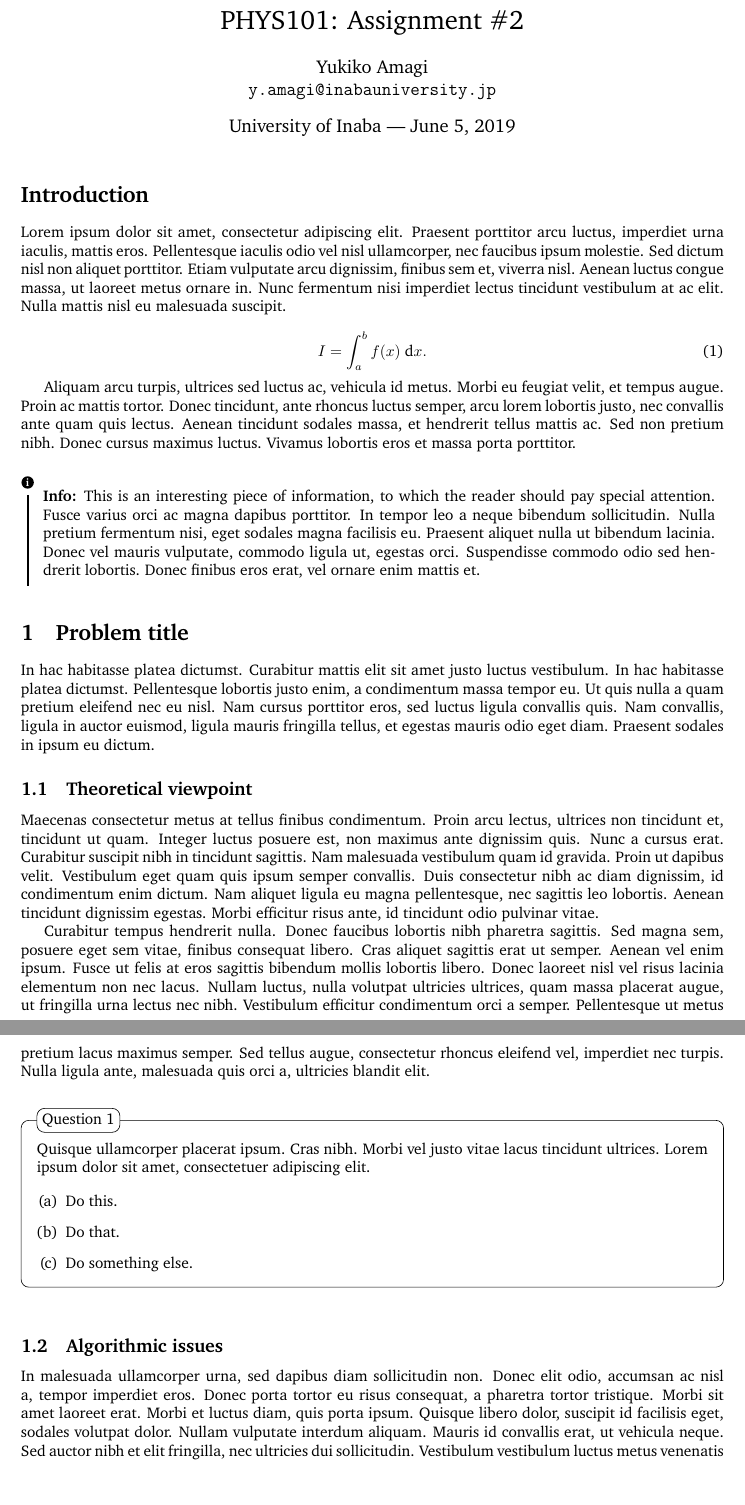
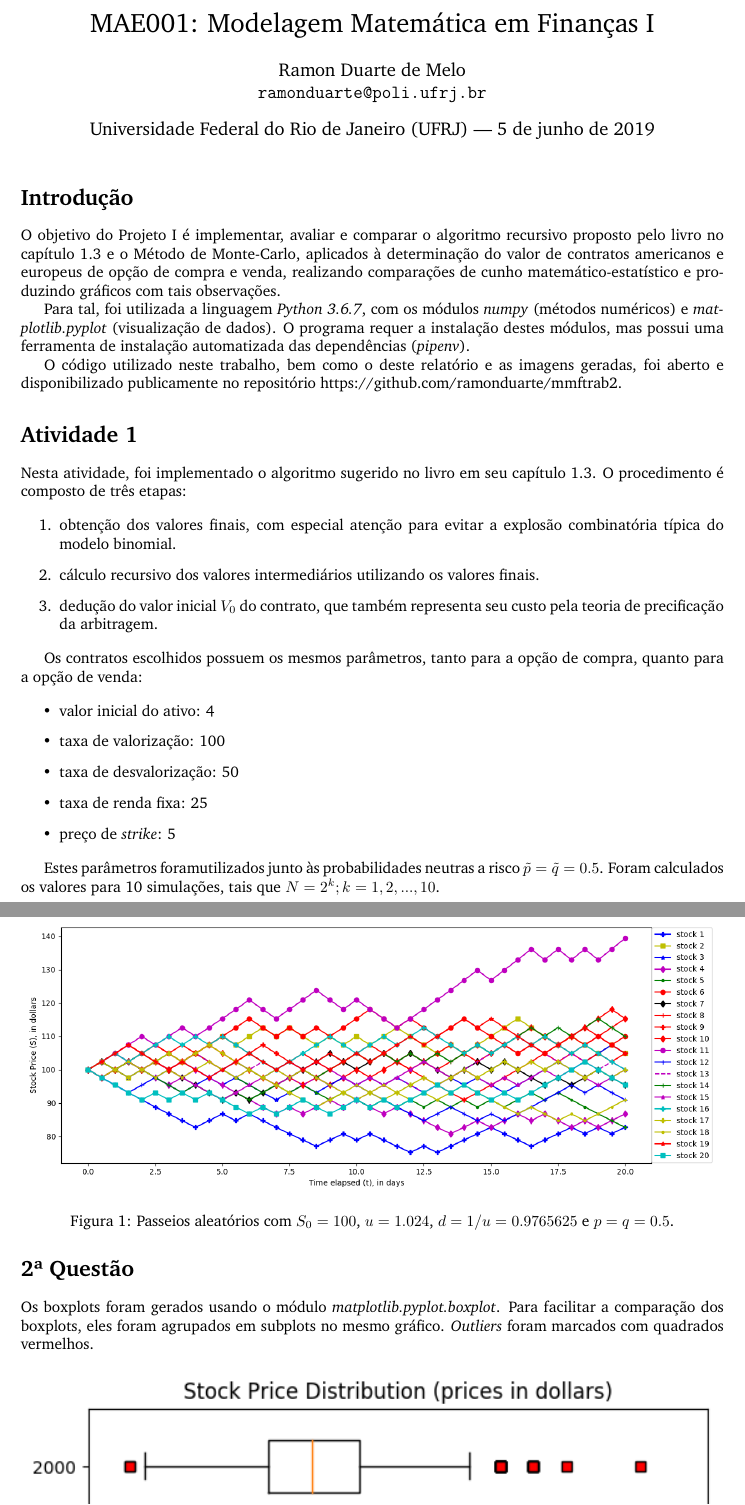
Before and after one commit to ramonduarte/mmftrab2, a LaTeX document (report/main.tex, which reads report/structure.tex): two parts of pages 1 and 2 of 4, joined at a grey line, cut at the place of the change. Compiled offline with pdfLaTeX.

Commit message:
Some additions to the report.

```diff
--- a/report/main.tex
+++ b/report/main.tex
@@ -27,11 +27,11 @@
 %	ASSIGNMENT INFORMATION
 %----------------------------------------------------------------------------------------
 
-\title{PHYS101: Assignment \#2} % Title of the assignment
+\title{MAE001: Modelagem Matemática em Finanças I} % Title of the assignment
 
-\author{Yukiko Amagi\\ \texttt{y.amagi@inabauniversity.jp}} % Author name and email address
+\author{Ramon Duarte de Melo\\ \texttt{ramonduarte@poli.ufrj.br}} % Author name and email address
 
-\date{University of Inaba --- \today} % University, school and/or department name(s) and a date
+\date{Universidade Federal do Rio de Janeiro (UFRJ) --- \today} % University, school and/or department name(s) and a date
 
 %----------------------------------------------------------------------------------------
 
@@ -43,51 +43,50 @@
 %	INTRODUCTION
 %----------------------------------------------------------------------------------------
 
-\section*{Introduction} % Unnumbered section
+\section*{Introdução} % Unnumbered section
 
-Lorem ipsum dolor sit amet, consectetur adipiscing elit. Praesent porttitor arcu luctus, imperdiet urna iaculis, mattis eros. Pellentesque iaculis odio vel nisl ullamcorper, nec faucibus ipsum molestie. Sed dictum nisl non aliquet porttitor. Etiam vulputate arcu dignissim, finibus sem et, viverra nisl. Aenean luctus congue massa, ut laoreet metus ornare in. Nunc fermentum nisi imperdiet lectus tincidunt vestibulum at ac elit. Nulla mattis nisl eu malesuada suscipit.
+O objetivo do Projeto I é implementar, avaliar e comparar o algoritmo recursivo proposto pelo livro no capítulo 1.3 e o Método de Monte-Carlo, aplicados à determinação do valor de contratos americanos e europeus de opção de compra e venda, realizando comparações de cunho matemático-estatístico e produzindo gráficos com tais observações.
 
-% Math equation/formula
-\begin{equation}
-	I = \int_{a}^{b} f(x) \; \text{d}x.
-\end{equation}
+Para tal, foi utilizada a linguagem \emph{Python 3.6.7}, com os módulos \emph{numpy} (métodos numéricos) e \emph{matplotlib.pyplot} (visualização de dados).
+O programa requer a instalação destes módulos, mas possui uma ferramenta de instalação automatizada das dependências (\emph{pipenv}).
 
-Aliquam arcu turpis, ultrices sed luctus ac, vehicula id metus. Morbi eu feugiat velit, et tempus augue. Proin ac mattis tortor. Donec tincidunt, ante rhoncus luctus semper, arcu lorem lobortis justo, nec convallis ante quam quis lectus. Aenean tincidunt sodales massa, et hendrerit tellus mattis ac. Sed non pretium nibh. Donec cursus maximus luctus. Vivamus lobortis eros et massa porta porttitor.
+O código utilizado neste trabalho, bem como o deste relatório e as imagens geradas, foi aberto e disponibilizado publicamente no repositório https://github.com/ramonduarte/mmftrab2.
 
-\begin{info} % Information block
-	This is an interesting piece of information, to which the reader should pay special attention. Fusce varius orci ac magna dapibus porttitor. In tempor leo a neque bibendum sollicitudin. Nulla pretium fermentum nisi, eget sodales magna facilisis eu. Praesent aliquet nulla ut bibendum lacinia. Donec vel mauris vulputate, commodo ligula ut, egestas orci. Suspendisse commodo odio sed hendrerit lobortis. Donec finibus eros erat, vel ornare enim mattis et.
-\end{info}
 
 %----------------------------------------------------------------------------------------
 %	PROBLEM 1
 %----------------------------------------------------------------------------------------
 
-\section{Problem title} % Numbered section
+\section*{Atividade 1} % Numbered section
 
-In hac habitasse platea dictumst. Curabitur mattis elit sit amet justo luctus vestibulum. In hac habitasse platea dictumst. Pellentesque lobortis justo enim, a condimentum massa tempor eu. Ut quis nulla a quam pretium eleifend nec eu nisl. Nam cursus porttitor eros, sed luctus ligula convallis quis. Nam convallis, ligula in auctor euismod, ligula mauris fringilla tellus, et egestas mauris odio eget diam. Praesent sodales in ipsum eu dictum.
+Nesta atividade, foi implementado o algoritmo sugerido no livro em seu capítulo 1.3.
+O procedimento é composto de três etapas:
 
-%------------------------------------------------
+\begin{enumerate}
+	\item obtenção dos valores finais, com especial atenção para evitar a explosão combinatória típica do modelo binomial.
+	\item cálculo recursivo dos valores intermediários utilizando os valores finais.
+	\item dedução do valor inicial $V_{0}$ do contrato, que também representa seu custo pela teoria de precificação da arbitragem.
+\end{enumerate}
 
-\subsection{Theoretical viewpoint}
+Os contratos escolhidos possuem os mesmos parâmetros, tanto para a opção de compra, quanto para a opção de venda:
 
-Maecenas consectetur metus at tellus finibus condimentum. Proin arcu lectus, ultrices non tincidunt et, tincidunt ut quam. Integer luctus posuere est, non maximus ante dignissim quis. Nunc a cursus erat. Curabitur suscipit nibh in tincidunt sagittis. Nam malesuada vestibulum quam id gravida. Proin ut dapibus velit. Vestibulum eget quam quis ipsum semper convallis. Duis consectetur nibh ac diam dignissim, id condimentum enim dictum. Nam aliquet ligula eu magna pellentesque, nec sagittis leo lobortis. Aenean tincidunt dignissim egestas. Morbi efficitur risus ante, id tincidunt odio pulvinar vitae.
+\begin{itemize}
+	\item valor inicial do ativo: 4
+	\item taxa de valorização: 100%
+	\item taxa de desvalorização: 50%
+	\item taxa de renda fixa: 25%
+	\item preço de \emph{strike}: 5
+\end{itemize}
 
-Curabitur tempus hendrerit nulla. Donec faucibus lobortis nibh pharetra sagittis. Sed magna sem, posuere eget sem vitae, finibus consequat libero. Cras aliquet sagittis erat ut semper. Aenean vel enim ipsum. Fusce ut felis at eros sagittis bibendum mollis lobortis libero. Donec laoreet nisl vel risus lacinia elementum non nec lacus. Nullam luctus, nulla volutpat ultricies ultrices, quam massa placerat augue, ut fringilla urna lectus nec nibh. Vestibulum efficitur condimentum orci a semper. Pellentesque ut metus pretium lacus maximus semper. Sed tellus augue, consectetur rhoncus eleifend vel, imperdiet nec turpis. Nulla ligula ante, malesuada quis orci a, ultricies blandit elit.
+Estes parâmetros foramutilizados junto às probabilidades neutras a risco $\tilde{p} = \tilde{q} = 0.5$.
+Foram calculados os valores para 10 simulações, tais que $N = 2^{k}; k = 1, 2, ..., 10$.
 
-% Numbered question, with subquestions in an enumerate environment
-\begin{question}
-	Quisque ullamcorper placerat ipsum. Cras nibh. Morbi vel justo vitae lacus tincidunt ultrices. Lorem ipsum dolor sit amet, consectetuer adipiscing elit.
 
-	% Subquestions numbered with letters
-	\begin{enumerate}[(a)]
-		\item Do this.
-		\item Do that.
-		\item Do something else.
-	\end{enumerate}
-\end{question}
 
-%------------------------------------------------
+\begin{figure}[]
+	\includegraphics[width=\linewidth]{Figure_1.png}
+	\centering
 
-\subsection{Algorithmic issues}
-
-In malesuada ullamcorper urna, sed dapibus diam sollicitudin non. Donec elit odio, accumsan ac nisl a, tempor imperdiet eros. Donec porta tortor eu risus consequat, a pharetra tortor tristique. Morbi sit amet laoreet erat. Morbi et luctus diam, quis porta ipsum. Quisque libero dolor, suscipit id facilisis eget, sodales volutpat dolor. Nullam vulputate interdum aliquam. Mauris id convallis erat, ut vehicula neque. Sed auctor nibh et elit fringilla, nec ultricies dui sollicitudin. Vestibulum vestibulum luctus metus venenatis facilisis. Suspendisse iaculis augue at vehicula ornare. Sed vel eros ut velit fermentum porttitor sed sed massa. Fusce venenatis, metus a rutrum sagittis, enim ex maximus velit, id semper nisi velit eu purus.
+	\caption{Passeios aleatórios com $S_{0} = 100$, $u = 1.024$, $d = 1/u = 0.9765625$ e $p = q = 0.5$.}
+	\label{}
+\end{figure}
@@ -128,5 +98,7 @@ Mauris interdum porttitor fringilla. Proin tincidunt sodales leo at ornare. Done
 
-Proin lobortis efficitur dictum. Pellentesque vitae pharetra eros, quis dignissim magna. Sed tellus leo, semper non vestibulum vel, tincidunt eu mi. Aenean pretium ut velit sed facilisis. Ut placerat urna facilisis dolor suscipit vehicula. Ut ut auctor nunc. Nulla non massa eros. Proin rhoncus arcu odio, eu lobortis metus sollicitudin eu. Duis maximus ex dui, id bibendum diam dignissim id. Aliquam quis lorem lorem. Phasellus sagittis aliquet dolor, vulputate cursus dolor convallis vel. Suspendisse eu tellus feugiat, bibendum lectus quis, fermentum nunc. Nunc euismod condimentum magna nec bibendum. Curabitur elementum nibh eu sem cursus, eu aliquam leo rutrum. Sed bibendum augue sit amet pharetra ullamcorper. Aenean congue sit amet tortor vitae feugiat.
+\section*{2ª Questão}
 
-In congue risus leo, in gravida enim viverra id. Donec eros mauris, bibendum vel dui at, tempor commodo augue. In vel lobortis lacus. Nam ornare ullamcorper mauris vel molestie. Maecenas vehicula ornare turpis, vitae fringilla orci consectetur vel. Nam pulvinar justo nec neque egestas tristique. Donec ac dolor at libero congue varius sed vitae lectus. Donec et tristique nulla, sit amet scelerisque orci. Maecenas a vestibulum lectus, vitae gravida nulla. Proin eget volutpat orci. Morbi eu aliquet turpis. Vivamus molestie urna quis tempor tristique. Proin hendrerit sem nec tempor sollicitudin.
+Os boxplots foram gerados usando o módulo \emph{matplotlib.pyplot.boxplot}.
+Para facilitar a comparação dos boxplots, eles foram agrupados em subplots no mesmo gráfico.
+\emph{Outliers} foram marcados com quadrados vermelhos.
 
--- a/report/structure.tex
+++ b/report/structure.tex
@@ -56,7 +56,11 @@
 
 \usepackage[utf8]{inputenc} % Required for inputting international characters
 \usepackage[T1]{fontenc} % Output font encoding for international characters
-\usepackage[babel]{} % Output font encoding for international characters
+\usepackage{etoolbox} % Required for if statements
+\usepackage[brazil]{babel}
+\usepackage{mathtools}
+\usepackage{float}
+
 
 \usepackage{XCharter} % Use the XCharter fonts
 
```
Also changed, not shown: report/Figure_1.png (added), report/fig1.png (added), report/fig1250.png (added), report/fig1_250.png (added), report/fig3_250.png (added), report/fig5_250.png (added), report/fig7_250.png (added), report/main.pdf, report/main.tex (114 more changed lines), 4 other files.
